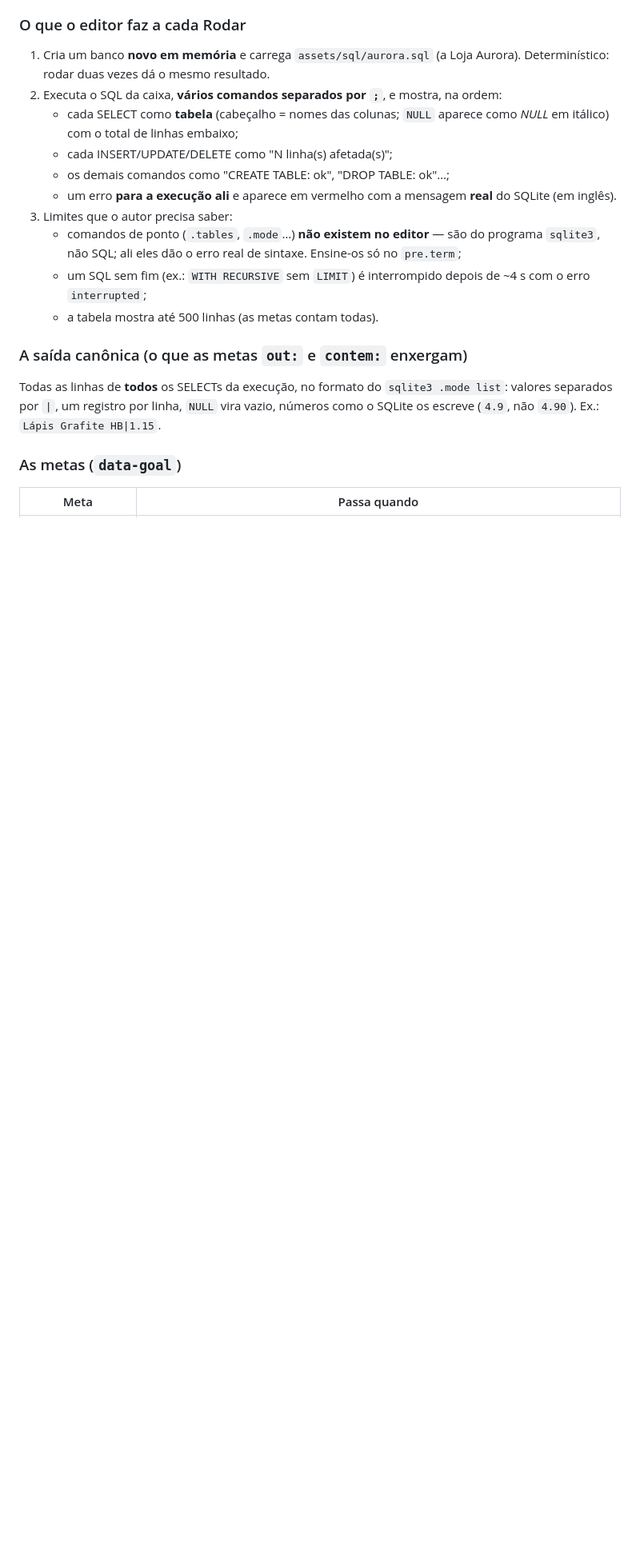
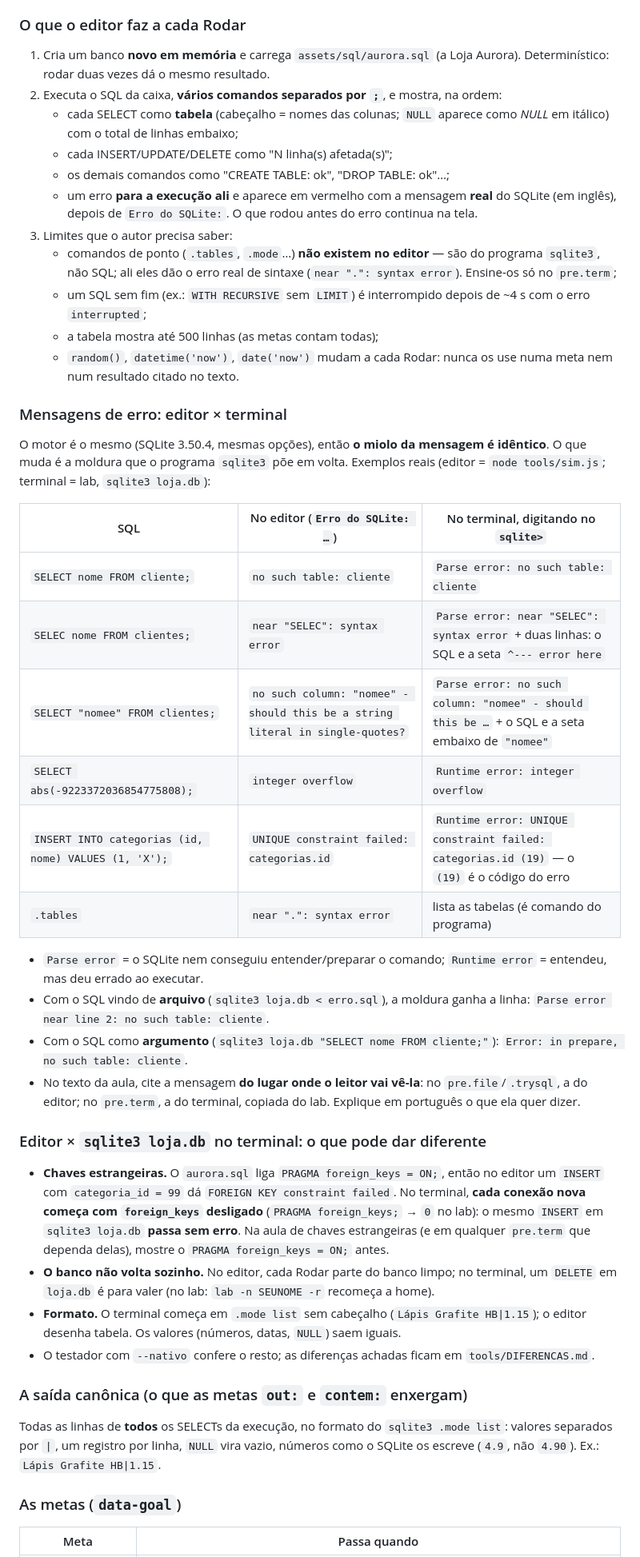
Before and after one commit to Wallysondevs/guia-sql, a Markdown page: CONTRIBUINDO.md, the part around one of its changes. Shown at 80% size. GitHub-like rendering; blank space fills up the shorter version.

Commit message:
simulador: §5 do CONTRIBUINDO — mensagens editor × terminal, foreign_keys, escape, data-erro, testador; corrige o \| da tabela de metas

```diff
--- a/CONTRIBUINDO.md
+++ b/CONTRIBUINDO.md
@@ -76,11 +76,35 @@ Igual aos outros guias: `$ ` = `ana@notebook:~$`, `sqlite> ` = o prompt do sqlit
    - cada SELECT como **tabela** (cabeçalho = nomes das colunas; `NULL` aparece como *NULL* em itálico) com o total de linhas embaixo;
    - cada INSERT/UPDATE/DELETE como "N linha(s) afetada(s)";
    - os demais comandos como "CREATE TABLE: ok", "DROP TABLE: ok"…;
-   - um erro **para a execução ali** e aparece em vermelho com a mensagem **real** do SQLite (em inglês).
+   - um erro **para a execução ali** e aparece em vermelho com a mensagem **real** do SQLite (em inglês), depois de `Erro do SQLite:`. O que rodou antes do erro continua na tela.
 3. Limites que o autor precisa saber:
-   - comandos de ponto (`.tables`, `.mode`…) **não existem no editor** — são do programa `sqlite3`, não SQL; ali eles dão o erro real de sintaxe. Ensine-os só no `pre.term`;
+   - comandos de ponto (`.tables`, `.mode`…) **não existem no editor** — são do programa `sqlite3`, não SQL; ali eles dão o erro real de sintaxe (`near ".": syntax error`). Ensine-os só no `pre.term`;
    - um SQL sem fim (ex.: `WITH RECURSIVE` sem `LIMIT`) é interrompido depois de ~4 s com o erro `interrupted`;
-   - a tabela mostra até 500 linhas (as metas contam todas).
+   - a tabela mostra até 500 linhas (as metas contam todas);
+   - `random()`, `datetime('now')`, `date('now')` mudam a cada Rodar: nunca os use numa meta nem num resultado citado no texto.
+
+### Mensagens de erro: editor × terminal
+O motor é o mesmo (SQLite 3.50.4, mesmas opções), então **o miolo da mensagem é idêntico**. O que muda é a moldura que o programa `sqlite3` põe em volta. Exemplos reais (editor = `node tools/sim.js`; terminal = lab, `sqlite3 loja.db`):
+
+| SQL | No editor (`Erro do SQLite: …`) | No terminal, digitando no `sqlite>` |
+|---|---|---|
+| `SELECT nome FROM cliente;` | `no such table: cliente` | `Parse error: no such table: cliente` |
+| `SELEC nome FROM clientes;` | `near "SELEC": syntax error` | `Parse error: near "SELEC": syntax error` + duas linhas: o SQL e a seta `^--- error here` |
+| `SELECT "nomee" FROM clientes;` | `no such column: "nomee" - should this be a string literal in single-quotes?` | `Parse error: no such column: "nomee" - should this be …` + o SQL e a seta embaixo de `"nomee"` |
+| `SELECT abs(-9223372036854775808);` | `integer overflow` | `Runtime error: integer overflow` |
+| `INSERT INTO categorias (id, nome) VALUES (1, 'X');` | `UNIQUE constraint failed: categorias.id` | `Runtime error: UNIQUE constraint failed: categorias.id (19)` — o `(19)` é o código do erro |
+| `.tables` | `near ".": syntax error` | lista as tabelas (é comando do programa) |
+
+- `Parse error` = o SQLite nem conseguiu entender/preparar o comando; `Runtime error` = entendeu, mas deu errado ao executar.
+- Com o SQL vindo de **arquivo** (`sqlite3 loja.db < erro.sql`), a moldura ganha a linha: `Parse error near line 2: no such table: cliente`.
+- Com o SQL como **argumento** (`sqlite3 loja.db "SELECT nome FROM cliente;"`): `Error: in prepare, no such table: cliente`.
+- No texto da aula, cite a mensagem **do lugar onde o leitor vai vê-la**: no `pre.file`/`.trysql`, a do editor; no `pre.term`, a do terminal, copiada do lab. Explique em português o que ela quer dizer.
+
+### Editor × `sqlite3 loja.db` no terminal: o que pode dar diferente
+- **Chaves estrangeiras.** O `aurora.sql` liga `PRAGMA foreign_keys = ON;`, então no editor um `INSERT` com `categoria_id = 99` dá `FOREIGN KEY constraint failed`. No terminal, **cada conexão nova começa com `foreign_keys` desligado** (`PRAGMA foreign_keys;` → `0` no lab): o mesmo `INSERT` em `sqlite3 loja.db` **passa sem erro**. Na aula de chaves estrangeiras (e em qualquer `pre.term` que dependa delas), mostre o `PRAGMA foreign_keys = ON;` antes.
+- **O banco não volta sozinho.** No editor, cada Rodar parte do banco limpo; no terminal, um `DELETE` em `loja.db` é para valer (no lab: `lab -n SEUNOME -r` recomeça a home).
+- **Formato.** O terminal começa em `.mode list` sem cabeçalho (`Lápis Grafite HB|1.15`); o editor desenha tabela. Os valores (números, datas, `NULL`) saem iguais.
+- O testador com `--nativo` confere o resto; as diferenças achadas ficam em `tools/DIFERENCAS.md`.
 
 ### A saída canônica (o que as metas `out:` e `contem:` enxergam)
 Todas as linhas de **todos** os SELECTs da execução, no formato do `sqlite3 .mode list`: valores separados por `|`, um registro por linha, `NULL` vira vazio, números como o SQLite os escreve (`4.9`, não `4.90`). Ex.: `Lápis Grafite HB|1.15`.
```
Also changed, not shown: other parts of CONTRIBUINDO.md (+22 -5 lines).
